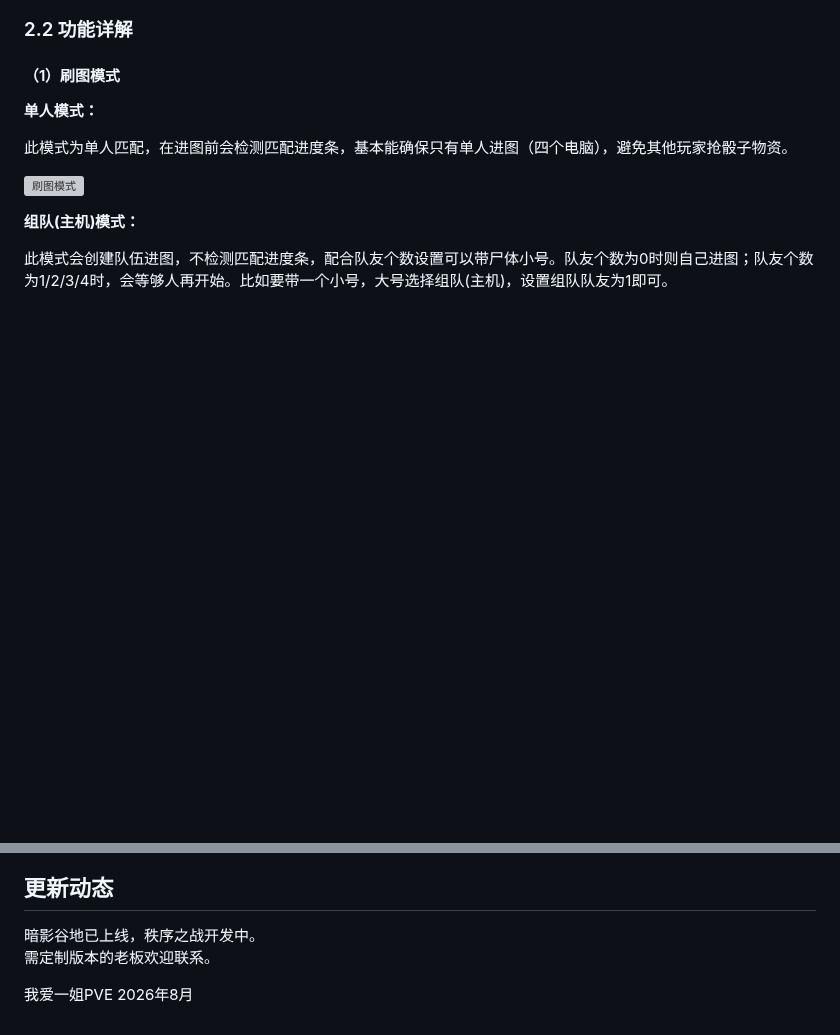
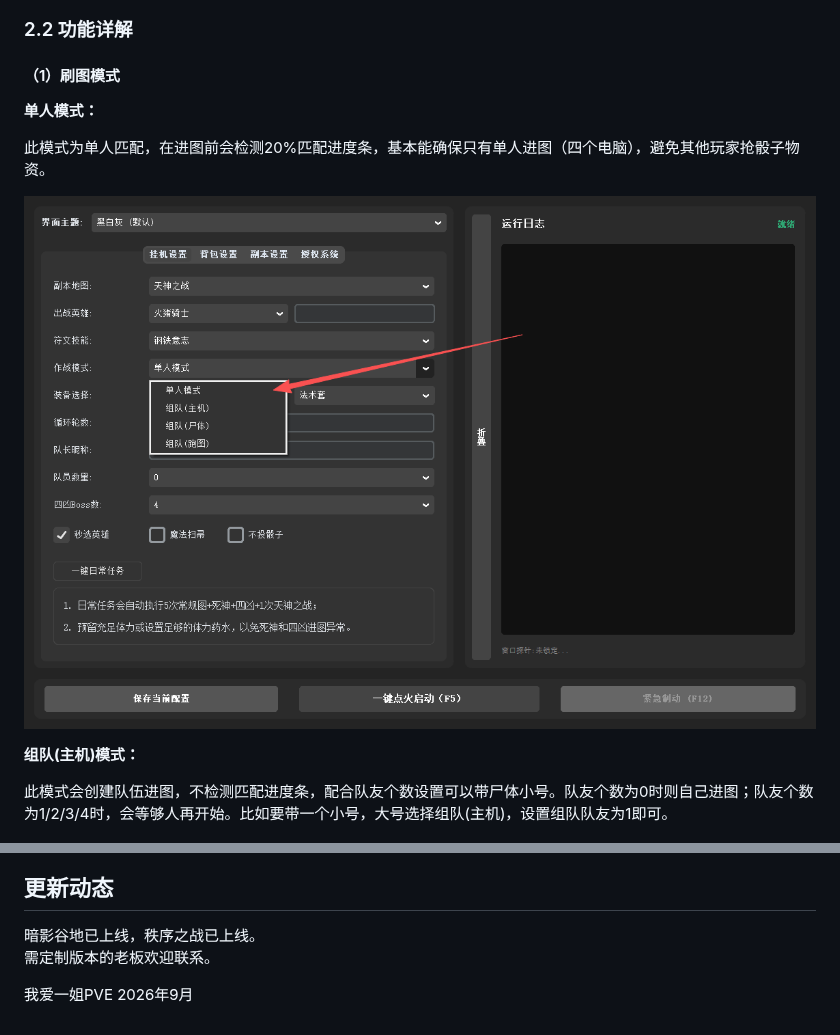
Before and after one commit to Lucjpsy/script-site, a Markdown page: README.md, 2 parts joined by grey strips. Rendered like a GitHub page; pictures changed too: assets/刷图模式.png (added); blank space fills up the shorter version; grey boxes are pictures that could not be loaded.

```diff
--- a/README.md
+++ b/README.md
@@ -38,9 +42,9 @@
 #### （1）刷图模式
 **单人模式：**
 
-此模式为单人匹配，在进图前会检测匹配进度条，基本能确保只有单人进图（四个电脑），避免其他玩家抢骰子物资。
+此模式为单人匹配，在进图前会检测20%匹配进度条，基本能确保只有单人进图（四个电脑），避免其他玩家抢骰子物资。
 
-![刷图模式](./assets/1_脚本_2_刷图模式.png)
+![刷图模式](./assets/刷图模式.png)
 
 **组队(主机)模式：**
 
@@ -161,8 +165,8 @@
 ![功能](./assets/1_脚本_3_停止按钮.png)
 
 ## 更新动态
-暗影谷地已上线，秩序之战开发中。
+暗影谷地已上线，秩序之战已上线。
 需定制版本的老板欢迎联系。
 
 我爱一姐PVE
-2026年8月
+2026年9月
```
Also changed, not shown: other parts of README.md (+11 -7 lines), assets/1_脚本_3_抢英雄.png (deleted), 3 other files.
